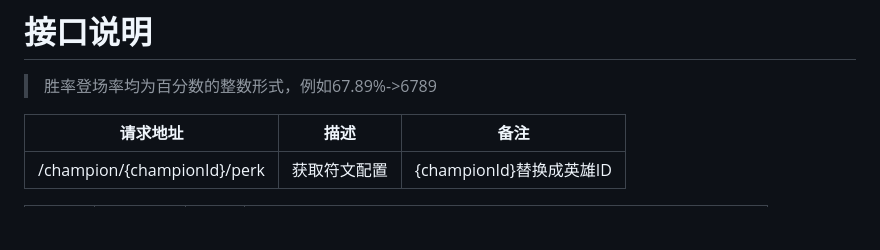
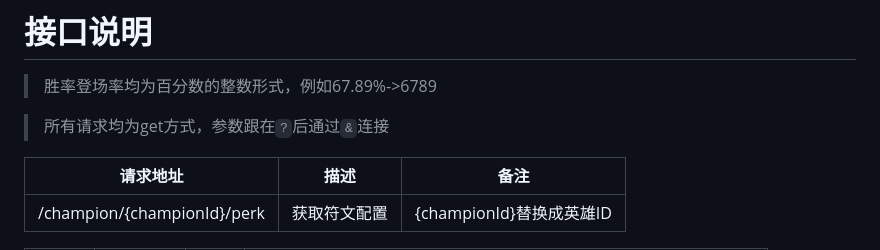
Before and after one commit to Ninohana/data-long, a Markdown page: README.md, the part around the change. Rendered like a GitHub page; blank space fills up the shorter version.

```diff
--- a/README.md
+++ b/README.md
@@ -25,6 +25,8 @@ npm start #需要node环境
 # 接口说明
 
 > 胜率登场率均为百分数的整数形式，例如67.89%->6789
+
+> 所有请求均为get方式，参数跟在`?`后通过`&`连接
 
 | 请求地址 | 描述 | 备注 |
 | -- | -- | -- |
```
